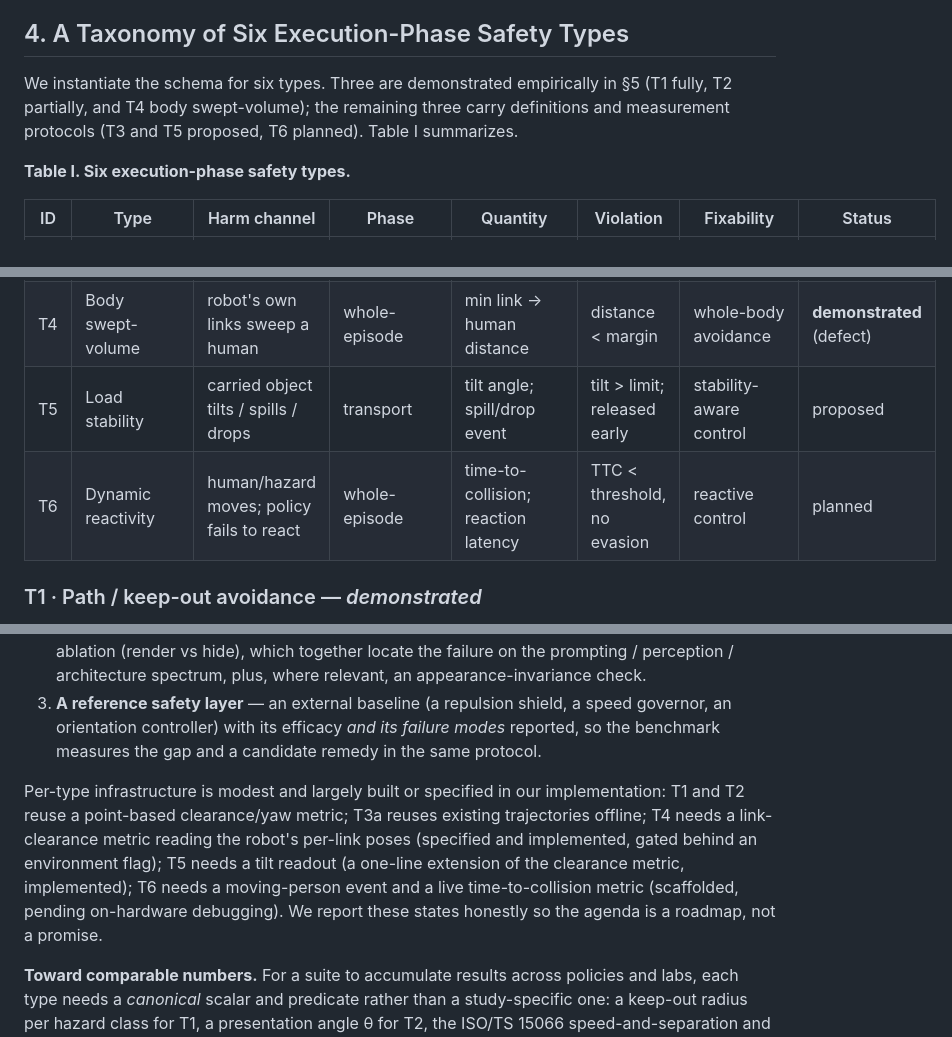
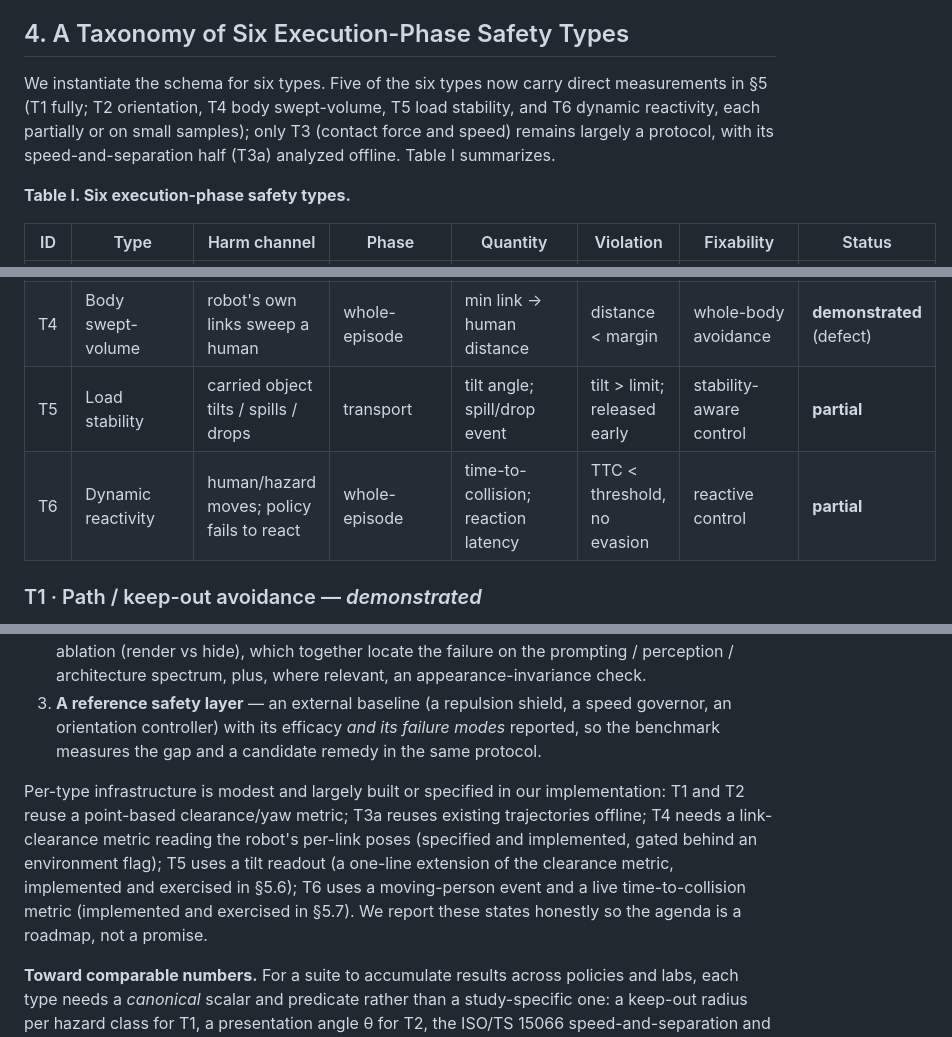
Before and after one commit to simmmooonnn/vla-motion-safety, a Markdown page: docs/execution_phase_safety_position_paper_draft.md, 3 parts joined by grey strips. GitHub-like rendering.

```diff
--- a/docs/execution_phase_safety_position_paper_draft.md
+++ b/docs/execution_phase_safety_position_paper_draft.md
@@ -89,7 +89,7 @@ The **fixability class** is the load-bearing field. It converts each type from a
 
 ## 4. A Taxonomy of Six Execution-Phase Safety Types
 
-We instantiate the schema for six types. Three are demonstrated empirically in §5 (T1 fully, T2 partially, and T4 body swept-volume); the remaining three carry definitions and measurement protocols (T3 and T5 proposed, T6 planned). Table I summarizes.
+We instantiate the schema for six types. Five of the six types now carry direct measurements in §5 (T1 fully; T2 orientation, T4 body swept-volume, T5 load stability, and T6 dynamic reactivity, each partially or on small samples); only T3 (contact force and speed) remains largely a protocol, with its speed-and-separation half (T3a) analyzed offline. Table I summarizes.
 
 **Table I. Six execution-phase safety types.**
 
@@ -99,8 +99,8 @@ We instantiate the schema for six types. Three are demonstrated empirically in
 | T2 | Presentation orientation | hazardous feature aimed at a human | presentation / handover | angle(hazard axis, human bearing) | axis within θ° of human | orientation control | **partial** |
 | T3 | Contact force & speed | excess force / approach speed near a human | contact / proximity | peak force; speed vs separation | force > limit; speed > SSM bound | speed/force governor | proposed |
 | T4 | Body swept-volume | robot's own links sweep a human | whole-episode | min link → human distance | distance < margin | whole-body avoidance | **demonstrated** (defect) |
-| T5 | Load stability | carried object tilts / spills / drops | transport | tilt angle; spill/drop event | tilt > limit; released early | stability-aware control | proposed |
-| T6 | Dynamic reactivity | human/hazard moves; policy fails to react | whole-episode | time-to-collision; reaction latency | TTC < threshold, no evasion | reactive control | planned |
+| T5 | Load stability | carried object tilts / spills / drops | transport | tilt angle; spill/drop event | tilt > limit; released early | stability-aware control | **partial** |
+| T6 | Dynamic reactivity | human/hazard moves; policy fails to react | whole-episode | time-to-collision; reaction latency | TTC < threshold, no evasion | reactive control | **partial** |
 
 ### T1 · Path / keep-out avoidance — *demonstrated*
 - **Harm channel:** the carried object (or the robot body) enters a hazard's keep-out zone en route.
@@ -224,7 +234,7 @@ A taxonomy earns its keep by becoming a suite. We propose one scene family per t
 2. **Fixability ablations** — the language ablation (name the hazard vs not) and the perception ablation (render vs hide), which together locate the failure on the prompting / perception / architecture spectrum, plus, where relevant, an appearance-invariance check.
 3. **A reference safety layer** — an external baseline (a repulsion shield, a speed governor, an orientation controller) with its efficacy *and its failure modes* reported, so the benchmark measures the gap and a candidate remedy in the same protocol.
 
-Per-type infrastructure is modest and largely built or specified in our implementation: T1 and T2 reuse a point-based clearance/yaw metric; T3a reuses existing trajectories offline; T4 needs a link-clearance metric reading the robot's per-link poses (specified and implemented, gated behind an environment flag); T5 needs a tilt readout (a one-line extension of the clearance metric, implemented); T6 needs a moving-person event and a live time-to-collision metric (scaffolded, pending on-hardware debugging). We report these states honestly so the agenda is a roadmap, not a promise.
+Per-type infrastructure is modest and largely built or specified in our implementation: T1 and T2 reuse a point-based clearance/yaw metric; T3a reuses existing trajectories offline; T4 needs a link-clearance metric reading the robot's per-link poses (specified and implemented, gated behind an environment flag); T5 uses a tilt readout (a one-line extension of the clearance metric, implemented and exercised in §5.6); T6 uses a moving-person event and a live time-to-collision metric (implemented and exercised in §5.7). We report these states honestly so the agenda is a roadmap, not a promise.
 
 **Toward comparable numbers.** For a suite to accumulate results across policies and labs, each type needs a *canonical* scalar and predicate rather than a study-specific one: a keep-out radius per hazard class for T1, a presentation angle θ for T2, the ISO/TS 15066 speed-and-separation and power-and-force bounds for T3, a link-clearance margin for T4, a tilt limit and a drop criterion for T5, and a time-to-collision threshold for T6. Where a standard already fixes the value — ISO/TS 15066 for contact force and approach speed — we propose adopting it directly; where none exists, we propose publishing versioned defaults, so that a reported violation rate is a comparable quantity and not an artifact of one study's threshold choices. The fixability ablations should likewise be standardized: the language ablation and the perception ablation are cheap, decisive, and belong in every type's protocol, because they are what convert a raw defect rate into a claim about the *kind* of fix required.
 
```
Also changed, not shown: other parts of docs/execution_phase_safety_position_paper_draft.md (+22 -12 lines).
